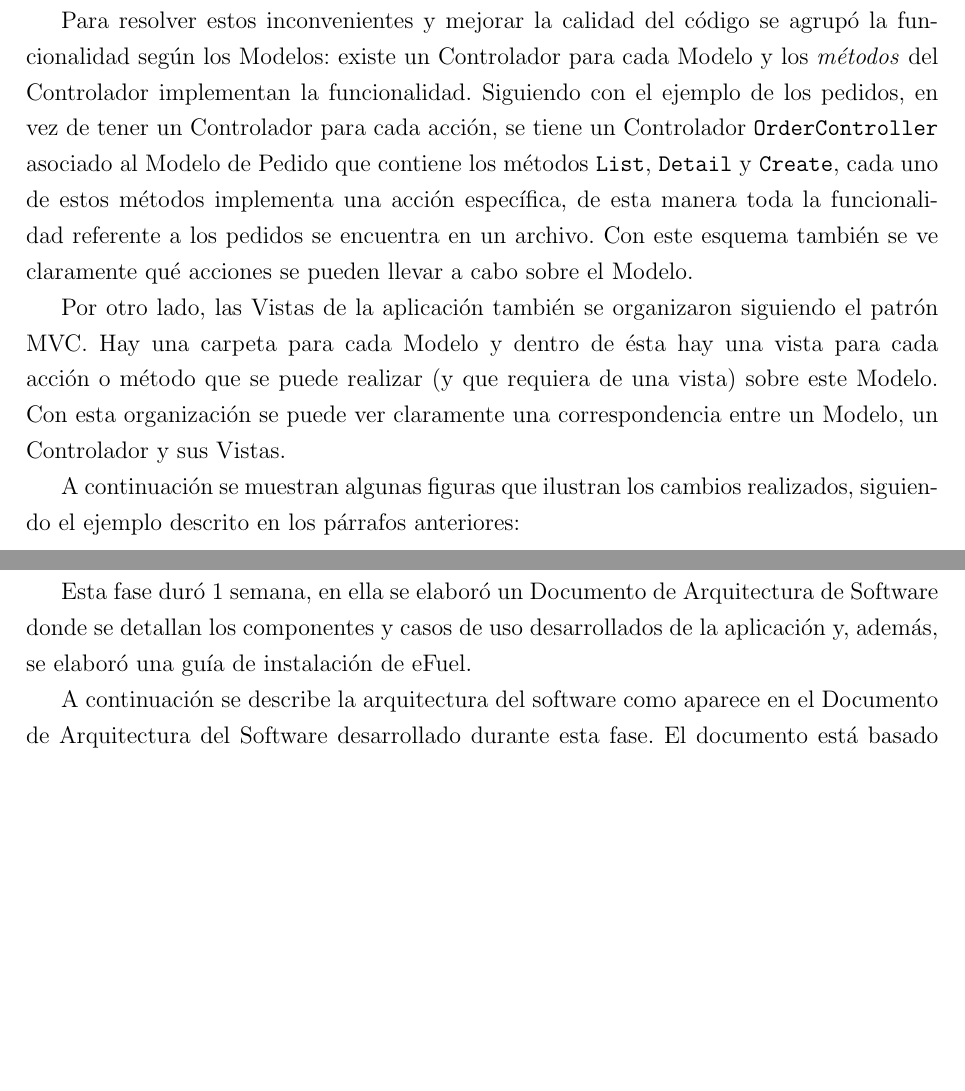
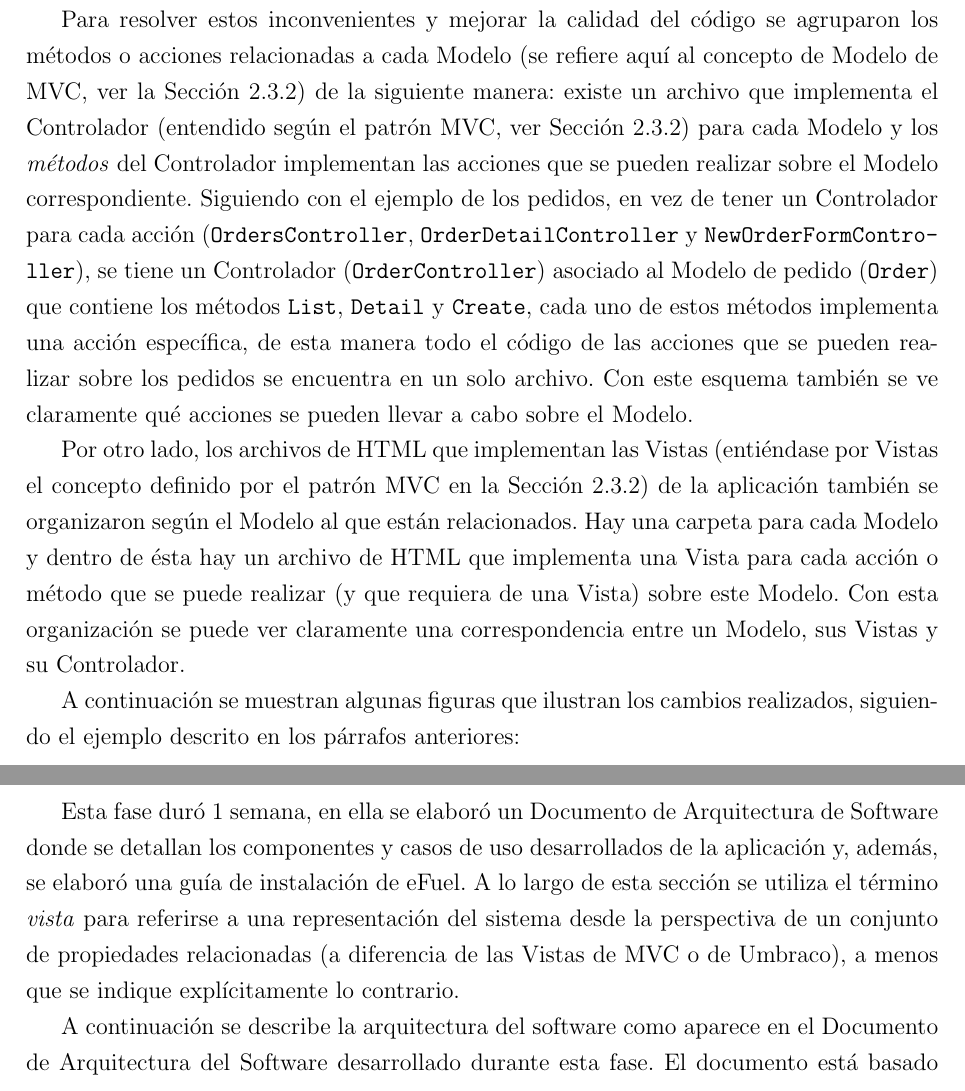
Before and after one commit to munch141/libro_pasantia, a LaTeX thesis (libro/informe-pasantia.tex, which reads libro/capitulo-5.tex): two parts of pages 45 and 48 of 83, joined at a grey line, cut so that both start at the same text, the shorter picture padded with empty space. Compiled offline with pdfLaTeX.

Commit message:
correcciones del jurado

```diff
--- a/libro/capitulo-5.tex
+++ b/libro/capitulo-5.tex
@@ -112,9 +112,9 @@ Al realizar una revisión de la estructura del código se determinó que éste d
 
-Hasta ese punto del desarrollo los Controladores no reflejaban adecuadamente la estructura MVC y por lo tanto no se aprovechaba al máximo las vistudes de este patrón. Se habían implementado Controladores para cada "tipo" de funcionalidad, por ejemplo, en el caso de los pedidos había 3 Controladores: \texttt{OrdersController} que devolvía la lista de pedidos, \texttt{OrderDetailController} que devolvía la vista de detalles y \texttt{NewOrderFormContro\-ller} que devolvía el formulario para crear un nuevo pedido y procesaba la información de éste. Al utilizar esta estructura se generó una elevada cantidad de archivos (uno por Controlador), éstos se agruparon en carpetas por Modelos, de esta manera los 3 Controladores que se encargaban de la lista, los detalles y crear un pedido se juntaban en una carpeta llamada \texttt{Orders}. El resultado fue código díficil de mantener (por la cantidad de archivos) y que no seguía las buenas prácticas sugeridas por el diseño de ASP.NET MVC.
+Hasta ese punto del desarrollo los Controladores no reflejaban adecuadamente la estructura MVC y por lo tanto no se aprovechaba al máximo las virtudes de este patrón. Se habían implementado Controladores para cada "tipo" de funcionalidad, por ejemplo, en el caso de los pedidos había 3 Controladores: \texttt{OrdersController} que devolvía la lista de pedidos, \texttt{OrderDetailController} que devolvía la vista de detalles y \texttt{NewOrderFormContro\-ller} que devolvía el formulario para crear un nuevo pedido y procesaba la información de éste. Como se puede observar, esta estructura generó una elevada cantidad de archivos (uno por Controlador). El resultado fue código díficil de mantener (por la cantidad de archivos) y que no seguía las buenas prácticas sugeridas por el diseño de ASP.NET MVC.
 
-Para resolver estos inconvenientes y mejorar la calidad del código se agrupó la funcionalidad según los Modelos: existe un Controlador para cada Modelo y los \emph{métodos} del Controlador implementan la funcionalidad. Siguiendo con el ejemplo de los pedidos, en vez de tener un Controlador para cada acción, se tiene un Controlador \texttt{OrderController} asociado al Modelo de Pedido que contiene los métodos \texttt{List}, \texttt{Detail} y \texttt{Create}, cada uno de estos métodos implementa una acción específica, de esta manera toda la funcionalidad referente a los pedidos se encuentra en un archivo. Con este esquema también se ve claramente qué acciones se pueden llevar a cabo sobre el Modelo.
+Para resolver estos inconvenientes y mejorar la calidad del código se agruparon los métodos o acciones relacionadas a cada Modelo (se refiere aquí al concepto de Modelo de MVC, ver la Sección \ref{mvc}) de la siguiente manera: existe un archivo que implementa el Controlador (entendido según el patrón MVC, ver Sección \ref{mvc}) para cada Modelo y los \emph{métodos} del Controlador implementan las acciones que se pueden realizar sobre el Modelo correspondiente. Siguiendo con el ejemplo de los pedidos, en vez de tener un Controlador para cada acción (\texttt{OrdersController}, \texttt{OrderDetailContro\-ller} y \texttt{NewOrderFormContro\-ller}), se tiene un Controlador (\texttt{OrderController}) asociado al Modelo de pedido (\texttt{Order}) que contiene los métodos \texttt{List}, \texttt{Detail} y \texttt{Create}, cada uno de estos métodos implementa una acción específica, de esta manera todo el código de las acciones que se pueden realizar sobre los pedidos se encuentra en un solo archivo. Con este esquema también se ve claramente qué acciones se pueden llevar a cabo sobre el Modelo.
 
-Por otro lado, las Vistas de la aplicación también se organizaron siguiendo el patrón MVC. Hay una carpeta para cada Modelo y dentro de ésta hay una vista para cada acción o método que se puede realizar (y que requiera de una vista) sobre este Modelo. Con esta organización se puede ver claramente una correspondencia entre un Modelo, un Controlador y sus Vistas.
+Por otro lado, los archivos de HTML que implementan las Vistas (entiéndase por Vistas el concepto definido por el patrón MVC en la Sección \ref{mvc}) de la aplicación también se organizaron según el Modelo al que están relacionados. Hay una carpeta para cada Modelo y dentro de ésta hay un archivo de HTML que implementa una Vista para cada acción o método que se puede realizar (y que requiera de una Vista) sobre este Modelo. Con esta organización se puede ver claramente una correspondencia entre un Modelo, sus Vistas y su Controlador.
 
 A continuación se muestran algunas figuras que ilustran los cambios realizados, siguiendo el ejemplo descrito en los párrafos anteriores:
 
@@ -177,9 +177,10 @@ En esta Iteración se continuó el desarrollo de la funcionalidad referente a lo
 \textbf{Duración:} 3 semanas.
 
 \subsection{Fase de Documentación} \label{documentation}
-Esta fase duró 1 semana, en ella se elaboró un Documento de Arquitectura de Software donde se detallan los componentes y casos de uso desarrollados de la aplicación y, además, se elaboró una guía de instalación de eFuel.
+Esta fase duró 1 semana, en ella se elaboró un Documento de Arquitectura de Software donde se detallan los componentes y casos de uso desarrollados de la aplicación y, además, se elaboró una guía de instalación de eFuel. A lo largo de esta sección se utiliza el término \emph{vista} para referirse a una representación del sistema desde la perspectiva de un conjunto de propiedades relacionadas (a diferencia de las Vistas de MVC o de Umbraco), a menos que se indique explícitamente lo contrario.
 
-A continuación se describe la arquitectura del software como aparece en el Documento de Arquitectura del Software desarrollado durante esta fase. El documento está basado en el modelo 4+1 de arquitectura de Phillipe Kruchten \cite{41Kruchten}, contempla la Vista de Casos de Uso, la Vista Lógica, la Vista de Implantación, la Vista de Implementación y la Vista de Datos, adicionalmente se elaboró documentación de los componentes de Umbraco del sistema y se incorporó a este documento. Para una descripción detallada de todas las vistas elaboradas referirse al Anexo \ref{das}.
+A continuación se describe la arquitectura del software como aparece en el Documento de Arquitectura del Software desarrollado durante esta fase. El documento está basado en el modelo 4+1 de arquitectura de Phillipe Kruchten \cite{41Kruchten}, contempla la Vista de Casos de Uso, la Vista Lógica, la Vista de Implantación, la Vista de Implementación y la Vista de Datos. Adicionalmente se elaboró documentación de los componentes de Umbraco del sistema y se incorporó a este documento. Para una descripción detallada de todas las vistas elaboradas referirse al Anexo \ref{das}.
+
 
 \subsubsection{Arquitectura de Software}
 En esta sección se presentan los elementos importantes cada una de las vistas elaboradas para el Documento de Arquitectura del Software. Referirse al Anexo \ref{das} para ver todos los detalles elaborados.
```
Also changed, not shown: libro/capitulo-3.tex (+1 -0 lines), libro/capitulo-5.tex (12 more changed lines).
